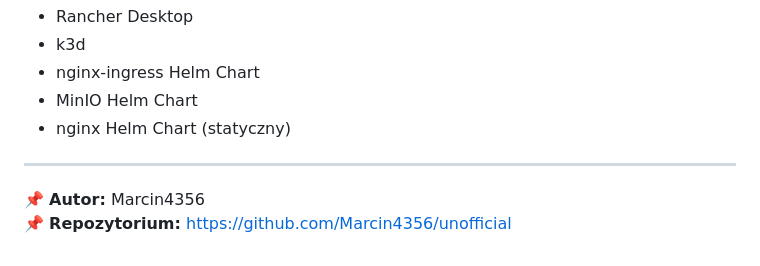
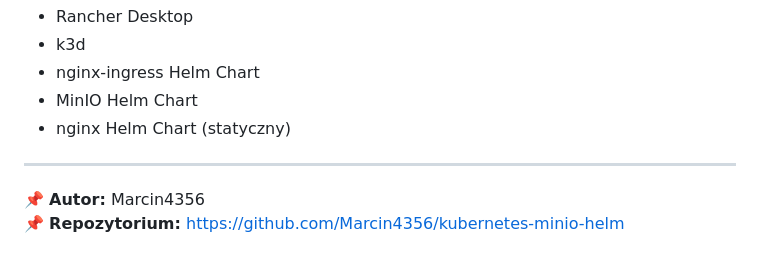
Before and after one commit to Marcin4356/kubernetes-minio-helm, a Markdown page: README.md, the part around the change. Rendered like a GitHub page.

```diff
--- a/README.md
+++ b/README.md
@@ -180,4 +180,4 @@ NOTES.md
 ---
 
 📌 **Autor:** Marcin4356
-📌 **Repozytorium:** https://github.com/Marcin4356/unofficial
+📌 **Repozytorium:** https://github.com/Marcin4356/kubernetes-minio-helm
```
